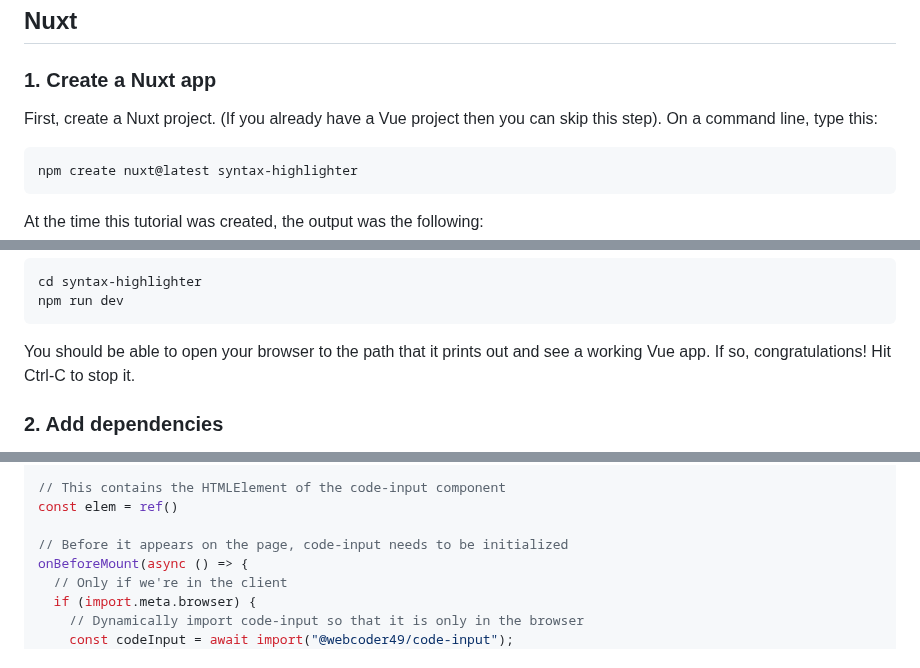
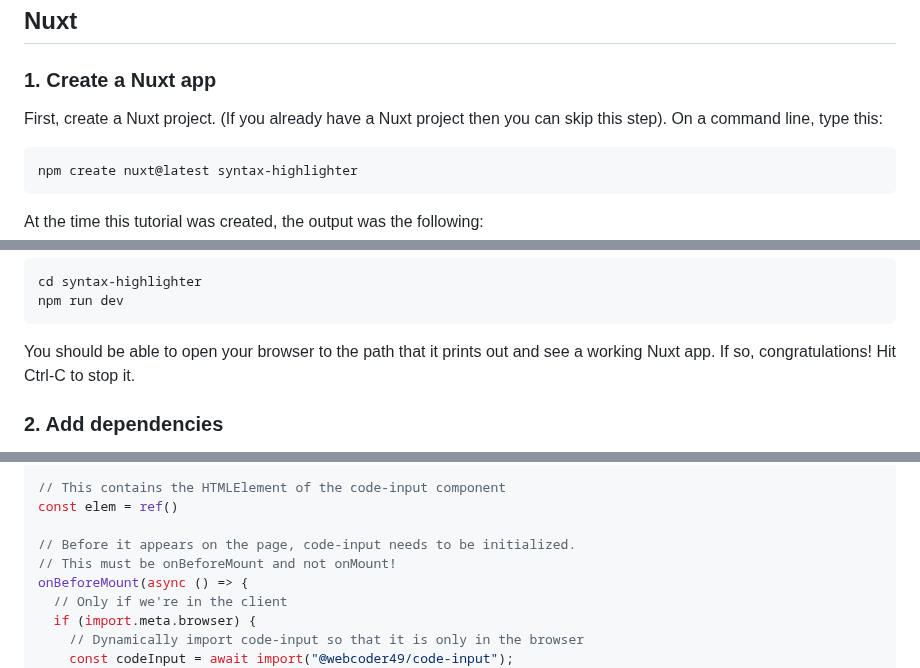
Before and after one commit to WebCoder49/code-input, a Markdown page: docs/vue-tutorial.md, 3 parts joined by grey strips. Rendered like a GitHub page.

Commit message:
Add Nuxt demo

````diff
--- a/docs/vue-tutorial.md
+++ b/docs/vue-tutorial.md
@@ -154,7 +154,7 @@ If all went well, you should see the following in the browser:
 
 ### 1. Create a Nuxt app
 
-First, create a Nuxt project. (If you already have a Vue project then you can skip this step). On a command line, type this:
+First, create a Nuxt project. (If you already have a Nuxt project then you can skip this step). On a command line, type this:
 ```bash
 npm create nuxt@latest syntax-highlighter
 ```
@@ -219,7 +219,7 @@ cd syntax-highlighter
 npm run dev
 ```
 
-You should be able to open your browser to the path that it prints out and see a working Vue app. If so, congratulations! Hit Ctrl-C to stop it.
+You should be able to open your browser to the path that it prints out and see a working Nuxt app. If so, congratulations! Hit Ctrl-C to stop it.
 
 ### 2. Add dependencies
 
@@ -290,7 +292,8 @@ const props = defineProps<{
 // This contains the HTMLElement of the code-input component
 const elem = ref()
 
-// Before it appears on the page, code-input needs to be initialized
+// Before it appears on the page, code-input needs to be initialized.
+// This must be onBeforeMount and not onMount!
 onBeforeMount(async () => {
   // Only if we're in the client
   if (import.meta.browser) {
````
Also changed, not shown: other parts of docs/vue-tutorial.md (+3 -1 lines).
